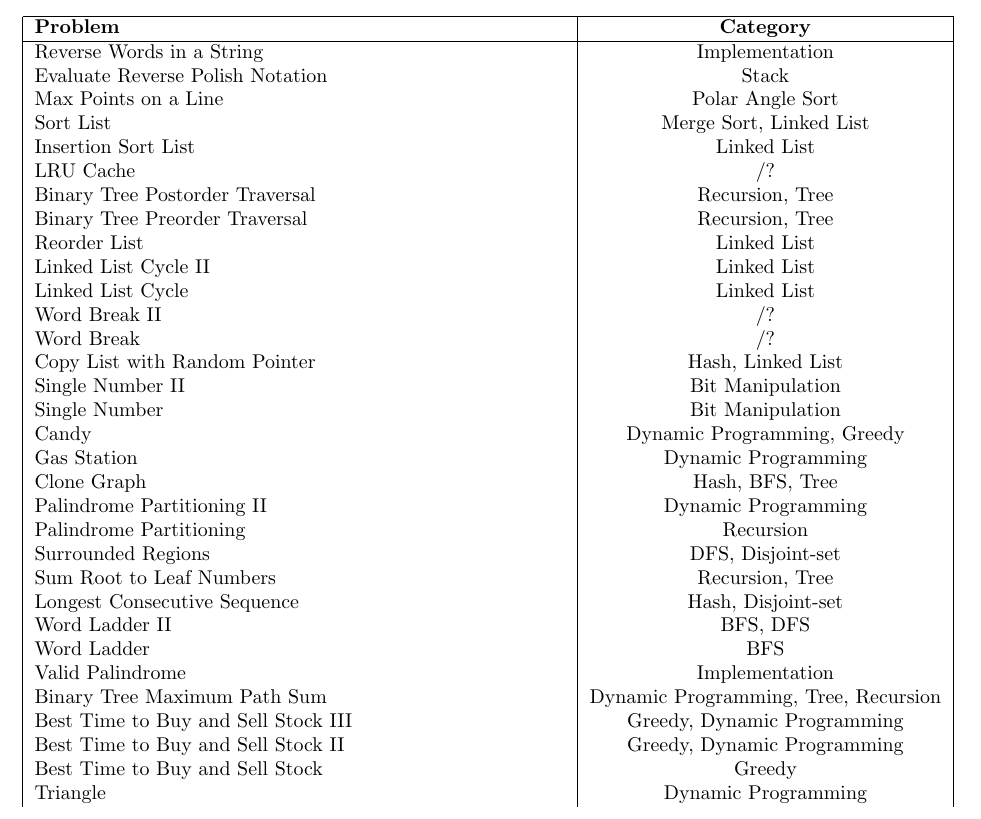
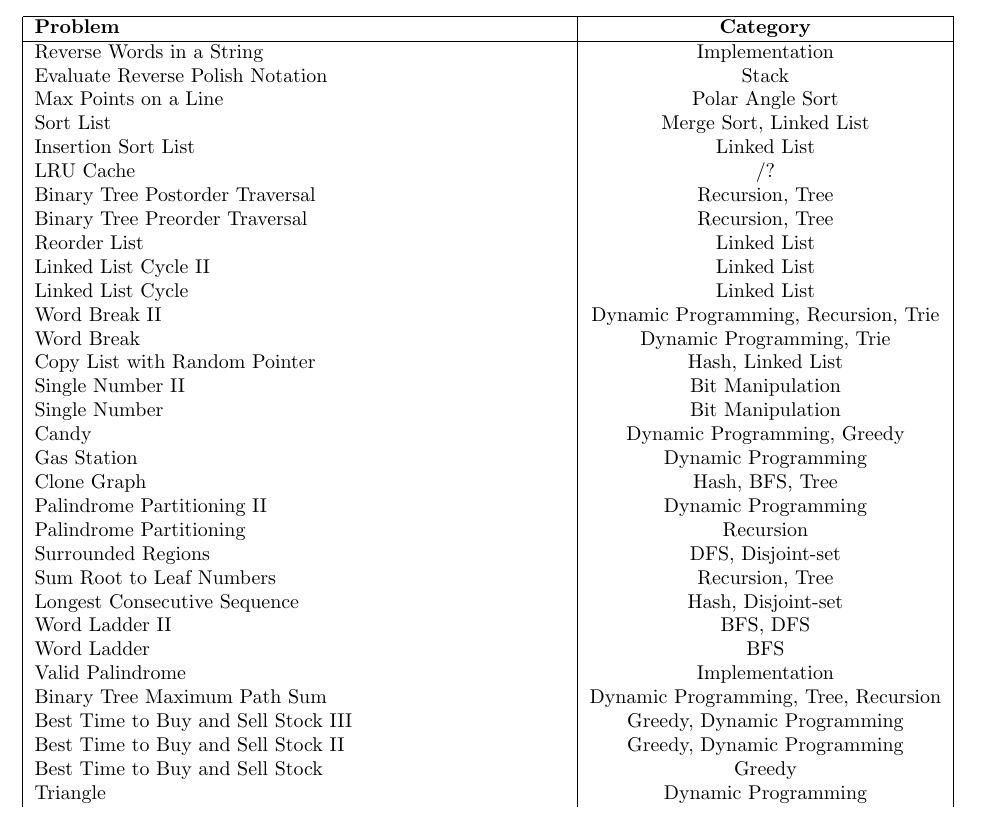
Before and after one commit to rickyye14/leetcode, a LaTeX document (docs/leetcode_category.tex): part of page 1 of 7, cut so that both start at the same text. Compiled offline with pdfLaTeX.

Commit message:
update docs

```diff
--- a/docs/leetcode_category.tex
+++ b/docs/leetcode_category.tex
@@ -27,8 +27,8 @@
     Reorder List    &   Linked List \\
     Linked List Cycle II    &   Linked List \\
     Linked List Cycle   &   Linked List \\
-    Word Break II   &   /?\\
-    Word Break  &   /?\\
+    Word Break II   &   Dynamic Programming, Recursion, Trie\\
+    Word Break  &   Dynamic Programming, Trie\\
     Copy List with Random Pointer   &   Hash, Linked List\\
     Single Number II    &   Bit Manipulation    \\
     Single Number   &   Bit Manipulation    \\
```
Also changed, not shown: docs/resource.tex (+1 -0 lines), docs/leetcode_category.tex (2 more changed lines).
